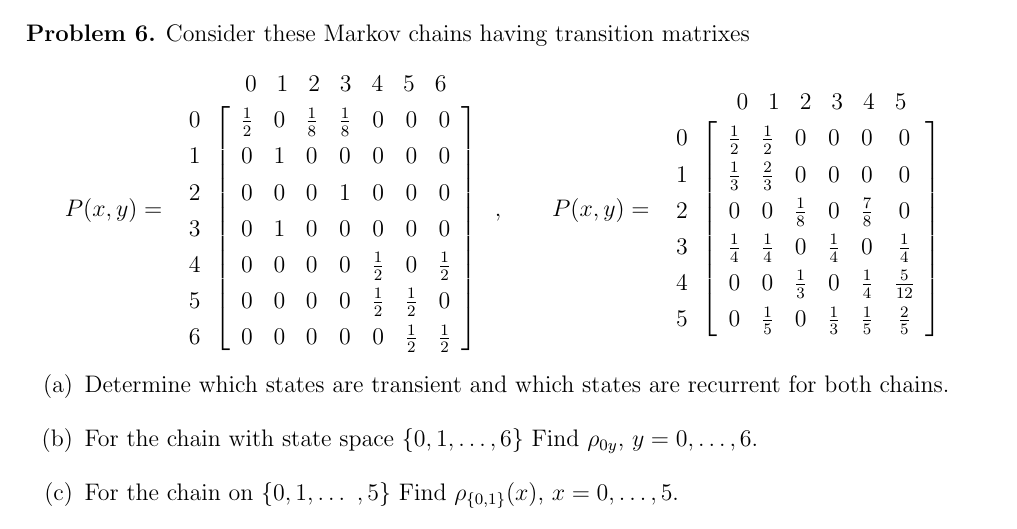
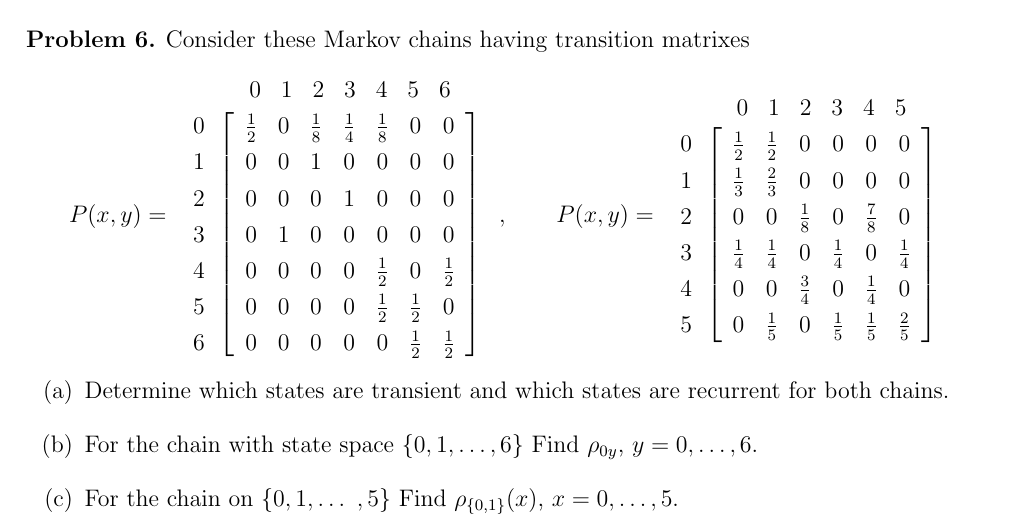
Before and after one commit to amirfarahmand0/Stochastic-Processes-TA-Spring2025, a LaTeX problem sheet (Homwork Template/Homework.tex): part of page 3 of 4, cut so that both start at the same text. Compiled offline with pdfLaTeX; a LaTeX package or settings file that is missing is left out.

Commit message:
HW3 matrixes fixed

```diff
--- a/Homwork Template/Homework.tex
+++ b/Homwork Template/Homework.tex
@@ -175,8 +175,8 @@ for some constants $A$ and $B$.
         \end{array} &
         \left[
         \begin{array}{ccccccc}
-            \frac{1}{2} & 0   & \frac{1}{8} & \frac{1}{8} & 0   & 0   & 0   \\
-            0   & 1   & 0   & 0   & 0   & 0   & 0   \\
+            \frac{1}{2} & 0   & \frac{1}{8} & \frac{1}{4} & \frac{1}{8}   & 0   & 0   \\
+            0   & 0   & 1   & 0   & 0   & 0   & 0   \\
             0   & 0   & 0   & 1   & 0   & 0   & 0   \\
             0   & 1   & 0   & 0   & 0   & 0   & 0   \\
             0   & 0   & 0   & 0   & \frac{1}{2} & 0   & \frac{1}{2} \\
@@ -199,8 +199,8 @@ for some constants $A$ and $B$.
         \frac{1}{3} & \frac{2}{3} & 0   & 0   & 0   & 0   \\
         0   & 0   & \frac{1}{8} & 0   & \frac{7}{8} & 0   \\
         \frac{1}{4} & \frac{1}{4} & 0   & \frac{1}{4} & 0   & \frac{1}{4} \\
-        0   & 0   & \frac{1}{3} & 0   & \frac{1}{4} & \frac{5}{12} \\
-        0   & \frac{1}{5} & 0   & \frac{1}{3} & \frac{1}{5} & \frac{2}{5}
+        0   & 0   & \frac{3}{4 } & 0   & \frac{1}{4} & 0 \\
+        0   & \frac{1}{5} & 0   & \frac{1}{5} & \frac{1}{5} & \frac{2}{5}
     \end{array}
     \right]
 \end{array} \]
```
Also changed, not shown: Assignments/Assignment 3 - Questions.pdf, Homwork Template/Homework.pdf.
